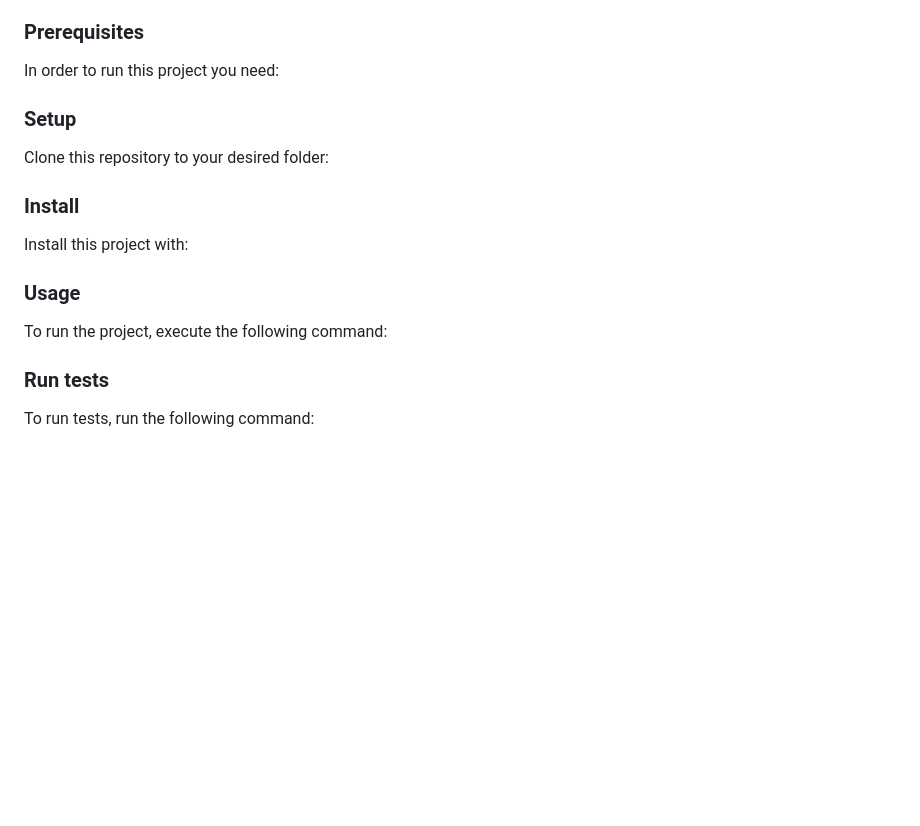
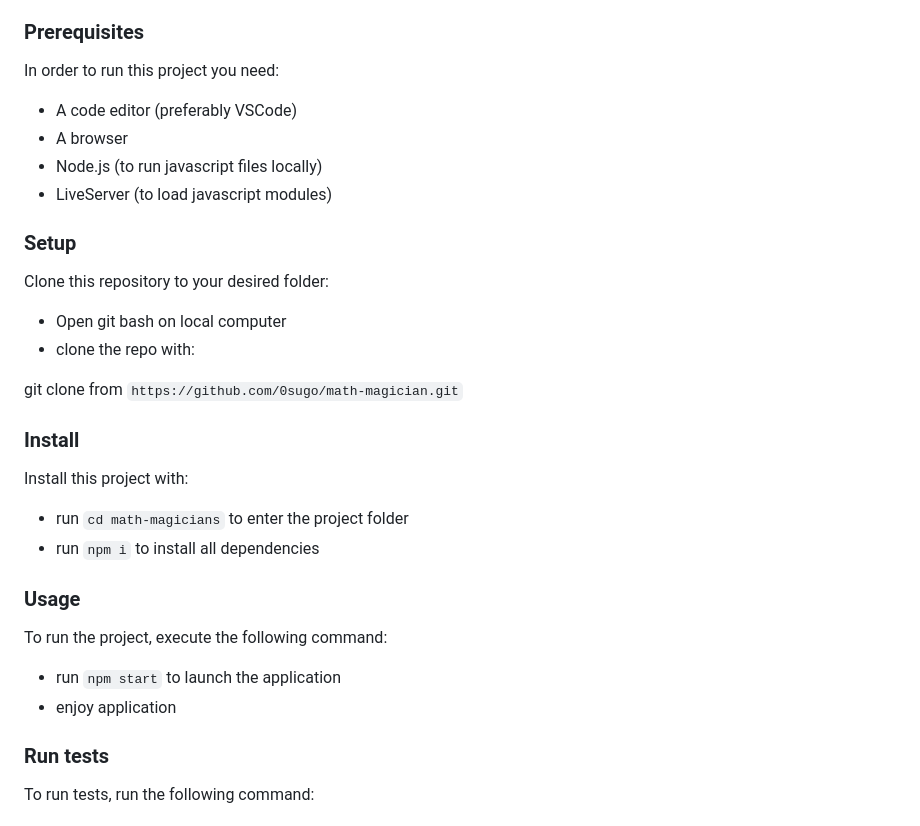
Before and after one commit to microverseinc/readme-template, a Markdown page: README.md, the part around the change. Drawn GitHub-style; blank space fills up the shorter version.

````diff
--- a/README.md
+++ b/README.md
@@ -99,6 +99,10 @@ To get a local copy up and running, follow these steps.
 ### Prerequisites
 
 In order to run this project you need:
+- A code editor (preferably VSCode)
+- A browser
+- Node.js (to run javascript files locally)
+- LiveServer (to load javascript modules)
 
 <!--
 Example command:
@@ -109,8 +113,12 @@ Example command:
  -->
 
 ### Setup
+Clone this repository to your desired folder:
 
-Clone this repository to your desired folder:
+- Open git bash on local computer
+- clone the repo with:
+
+git clone from ```https://github.com/0sugo/math-magician.git```
 
 <!--
 Example commands:
@@ -125,6 +133,9 @@ Example commands:
 
 Install this project with:
 
+- run ```cd math-magicians``` to enter the project folder
+- run ```npm i``` to install all dependencies
+
 <!--
 Example command:
 
@@ -137,6 +148,9 @@ Example command:
 ### Usage
 
 To run the project, execute the following command:
+
+- run ```npm start``` to launch the application
+- enjoy application
 
 <!--
 Example command:
````
